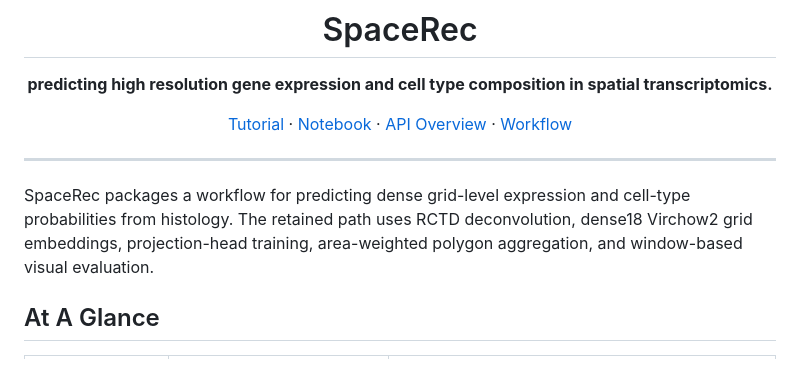
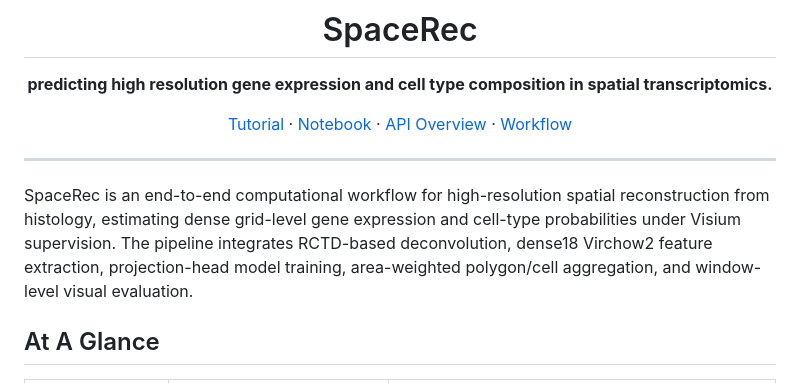
Before and after one commit to SpaceRecProject/SpaceRec, a Markdown page: README.md, the part around the change. Rendered like a GitHub page.

Commit message:
Refine project description

```diff
--- a/README.md
+++ b/README.md
@@ -10,10 +10,12 @@
 
 ---
 
-SpaceRec packages a workflow for predicting dense grid-level
-expression and cell-type probabilities from histology. The retained path uses
-RCTD deconvolution, dense18 Virchow2 grid embeddings, projection-head training,
-area-weighted polygon aggregation, and window-based visual evaluation.
+SpaceRec is an end-to-end computational workflow for high-resolution spatial
+reconstruction from histology, estimating dense grid-level gene expression and
+cell-type probabilities under Visium supervision. The pipeline integrates
+RCTD-based deconvolution, dense18 Virchow2 feature extraction, projection-head
+model training, area-weighted polygon/cell aggregation, and window-level visual
+evaluation.
 
 
 ## At A Glance
```
